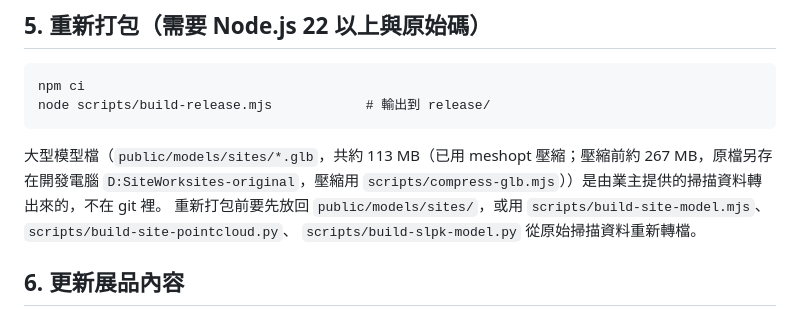
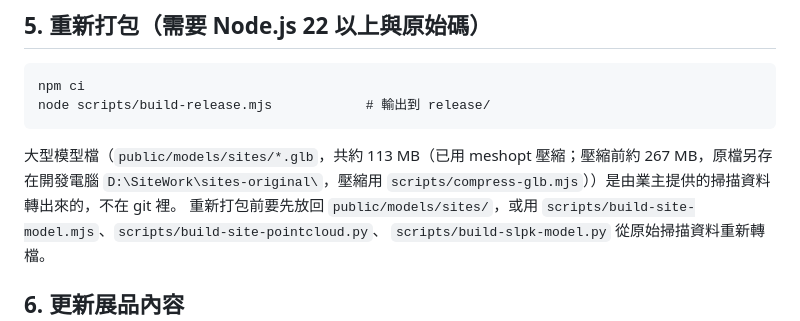
Before and after one commit to Dylan-GE/visualmuseum, a Markdown page: docs/DEPLOY.md, the part around the change. GitHub-like rendering.

Commit message:
DEPLOY.md: fix path

````diff
--- a/docs/DEPLOY.md
+++ b/docs/DEPLOY.md
@@ -54,7 +54,7 @@ npm ci
 node scripts/build-release.mjs            # 輸出到 release/
 ```
 
-大型模型檔（`public/models/sites/*.glb`，共約 113 MB（已用 meshopt 壓縮；壓縮前約 267 MB，原檔另存在開發電腦 `D:SiteWorksites-original`，壓縮用 `scripts/compress-glb.mjs`））是由業主提供的掃描資料轉出來的，不在 git 裡。
+大型模型檔（`public/models/sites/*.glb`，共約 113 MB（已用 meshopt 壓縮；壓縮前約 267 MB，原檔另存在開發電腦 `D:\SiteWork\sites-original\`，壓縮用 `scripts/compress-glb.mjs`））是由業主提供的掃描資料轉出來的，不在 git 裡。
 重新打包前要先放回 `public/models/sites/`，或用 `scripts/build-site-model.mjs`、`scripts/build-site-pointcloud.py`、
 `scripts/build-slpk-model.py` 從原始掃描資料重新轉檔。
 
````
